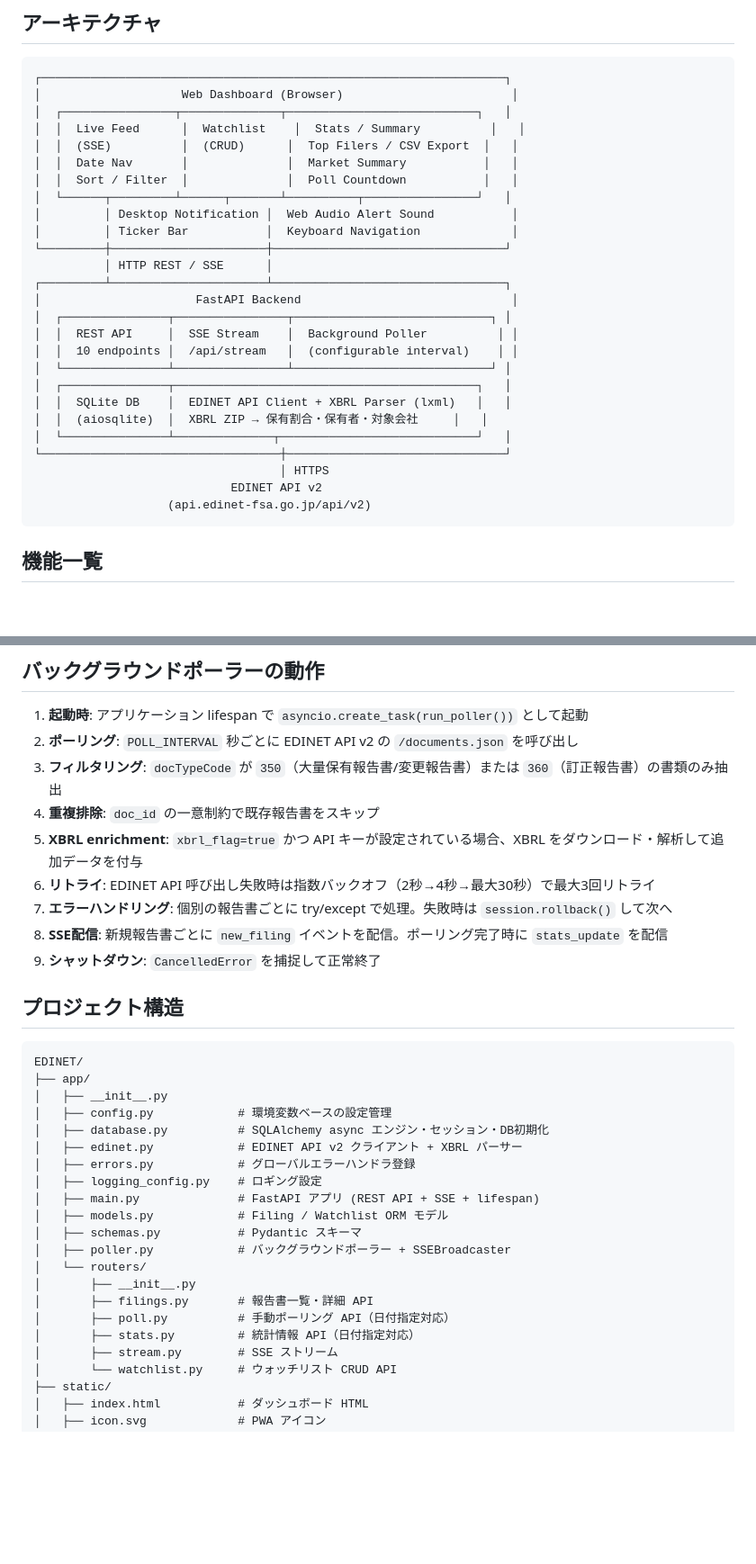
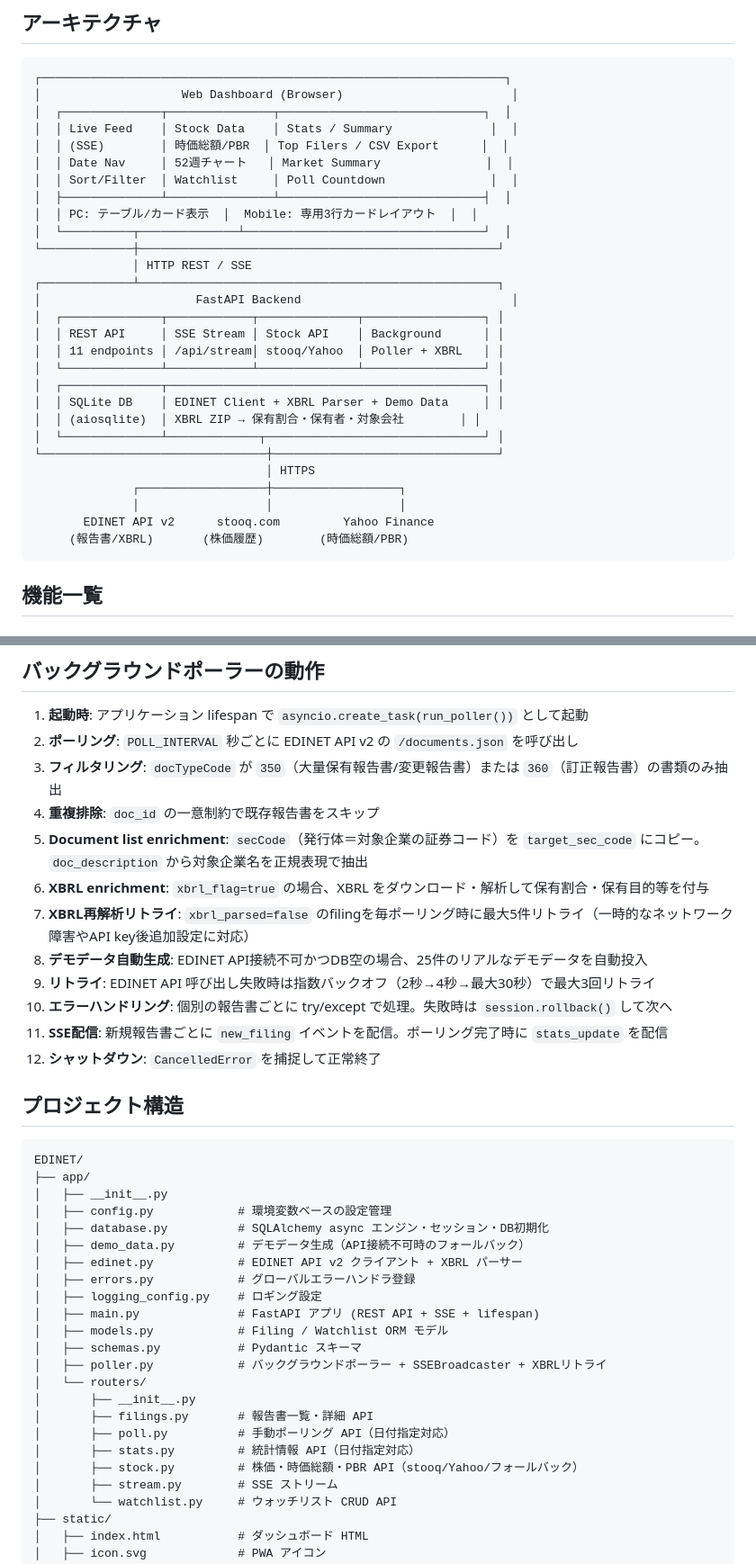
Before and after one commit to yuu2811/EDINET, a Markdown page: README.md, 2 parts joined by grey strips. Shown at 90% size. GitHub-like rendering; blank space fills up the shorter version.

````diff
--- a/README.md
+++ b/README.md
@@ -7,30 +7,32 @@ EDINETから大量保有報告書・変更報告書をリアルタイムに検
 ```
 ┌──────────────────────────────────────────────────────────────────┐
 │                    Web Dashboard (Browser)                        │
-│  ┌────────────────┬──────────────┬───────────────────────────┐   │
-│  │  Live Feed      │  Watchlist    │  Stats / Summary          │   │
-│  │  (SSE)          │  (CRUD)      │  Top Filers / CSV Export  │   │
-│  │  Date Nav       │              │  Market Summary           │   │
-│  │  Sort / Filter  │              │  Poll Countdown           │   │
-│  └──────┬─────────┴──────┬───────┴──────────┬────────────────┘   │
-│         │ Desktop Notification │  Web Audio Alert Sound           │
-│         │ Ticker Bar           │  Keyboard Navigation             │
-└─────────┼──────────────────────┼─────────────────────────────────┘
-          │ HTTP REST / SSE      │
-┌─────────┴──────────────────────┴─────────────────────────────────┐
+│  ┌──────────────┬───────────────┬─────────────────────────────┐  │
+│  │ Live Feed    │ Stock Data    │ Stats / Summary              │  │
+│  │ (SSE)        │ 時価総額/PBR  │ Top Filers / CSV Export      │  │
+│  │ Date Nav     │ 52週チャート   │ Market Summary               │  │
+│  │ Sort/Filter  │ Watchlist     │ Poll Countdown               │  │
+│  ├──────────────┴───────────────┴─────────────────────────────┤  │
+│  │ PC: テーブル/カード表示  │  Mobile: 専用3行カードレイアウト  │  │
+│  └──────────┬──────────────┴──────────────────────────────────┘  │
+└─────────────┼───────────────────────────────────────────────────┘
+              │ HTTP REST / SSE
+┌─────────────┴───────────────────────────────────────────────────┐
 │                      FastAPI Backend                              │
-│  ┌───────────────┬────────────────┬────────────────────────────┐ │
-│  │  REST API     │  SSE Stream    │  Background Poller          │ │
-│  │  10 endpoints │  /api/stream   │  (configurable interval)    │ │
-│  └───────────────┴────────────────┴────────────────────────────┘ │
-│  ┌───────────────┬───────────────────────────────────────────┐   │
-│  │  SQLite DB    │  EDINET API Client + XBRL Parser (lxml)   │   │
-│  │  (aiosqlite)  │  XBRL ZIP → 保有割合・保有者・対象会社     │   │
-│  └───────────────┴──────────────┬────────────────────────────┘   │
-└──────────────────────────────────┼───────────────────────────────┘
-                                   │ HTTPS
-                            EDINET API v2
-                   (api.edinet-fsa.go.jp/api/v2)
+│  ┌──────────────┬────────────┬──────────────┬─────────────────┐ │
+│  │ REST API     │ SSE Stream │ Stock API    │ Background      │ │
+│  │ 11 endpoints │ /api/stream│ stooq/Yahoo  │ Poller + XBRL   │ │
+│  └──────────────┴────────────┴──────────────┴─────────────────┘ │
+│  ┌──────────────┬─────────────────────────────────────────────┐ │
+│  │ SQLite DB    │ EDINET Client + XBRL Parser + Demo Data     │ │
+│  │ (aiosqlite)  │ XBRL ZIP → 保有割合・保有者・対象会社        │ │
+│  └──────────────┴─────────────┬───────────────────────────────┘ │
+└────────────────────────────────┼────────────────────────────────┘
+                                 │ HTTPS
+              ┌──────────────────┼──────────────────┐
+              │                  │                  │
+       EDINET API v2      stooq.com         Yahoo Finance
+     (報告書/XBRL)       (株価履歴)        (時価総額/PBR)
 ```
 
 ## 機能一覧
@@ -360,11 +403,14 @@ EDINET から取得した XBRL ZIP ファイルを解析し、大量保有報告
 2. **ポーリング**: `POLL_INTERVAL` 秒ごとに EDINET API v2 の `/documents.json` を呼び出し
 3. **フィルタリング**: `docTypeCode` が `350`（大量保有報告書/変更報告書）または `360`（訂正報告書）の書類のみ抽出
 4. **重複排除**: `doc_id` の一意制約で既存報告書をスキップ
-5. **XBRL enrichment**: `xbrl_flag=true` かつ API キーが設定されている場合、XBRL をダウンロード・解析して追加データを付与
-6. **リトライ**: EDINET API 呼び出し失敗時は指数バックオフ（2秒→4秒→最大30秒）で最大3回リトライ
-7. **エラーハンドリング**: 個別の報告書ごとに try/except で処理。失敗時は `session.rollback()` して次へ
-8. **SSE配信**: 新規報告書ごとに `new_filing` イベントを配信。ポーリング完了時に `stats_update` を配信
-9. **シャットダウン**: `CancelledError` を捕捉して正常終了
+5. **Document list enrichment**: `secCode`（発行体＝対象企業の証券コード）を `target_sec_code` にコピー。`doc_description` から対象企業名を正規表現で抽出
+6. **XBRL enrichment**: `xbrl_flag=true` の場合、XBRL をダウンロード・解析して保有割合・保有目的等を付与
+7. **XBRL再解析リトライ**: `xbrl_parsed=false` のfilingを毎ポーリング時に最大5件リトライ（一時的なネットワーク障害やAPI key後追加設定に対応）
+8. **デモデータ自動生成**: EDINET API接続不可かつDB空の場合、25件のリアルなデモデータを自動投入
+9. **リトライ**: EDINET API 呼び出し失敗時は指数バックオフ（2秒→4秒→最大30秒）で最大3回リトライ
+10. **エラーハンドリング**: 個別の報告書ごとに try/except で処理。失敗時は `session.rollback()` して次へ
+11. **SSE配信**: 新規報告書ごとに `new_filing` イベントを配信。ポーリング完了時に `stats_update` を配信
+12. **シャットダウン**: `CancelledError` を捕捉して正常終了
 
 ## プロジェクト構造
 
@@ -374,18 +420,20 @@ EDINET/
 │   ├── __init__.py
 │   ├── config.py            # 環境変数ベースの設定管理
 │   ├── database.py          # SQLAlchemy async エンジン・セッション・DB初期化
+│   ├── demo_data.py         # デモデータ生成（API接続不可時のフォールバック）
 │   ├── edinet.py            # EDINET API v2 クライアント + XBRL パーサー
 │   ├── errors.py            # グローバルエラーハンドラ登録
 │   ├── logging_config.py    # ロギング設定
 │   ├── main.py              # FastAPI アプリ (REST API + SSE + lifespan)
 │   ├── models.py            # Filing / Watchlist ORM モデル
 │   ├── schemas.py           # Pydantic スキーマ
-│   ├── poller.py            # バックグラウンドポーラー + SSEBroadcaster
+│   ├── poller.py            # バックグラウンドポーラー + SSEBroadcaster + XBRLリトライ
 │   └── routers/
 │       ├── __init__.py
 │       ├── filings.py       # 報告書一覧・詳細 API
 │       ├── poll.py          # 手動ポーリング API（日付指定対応）
 │       ├── stats.py         # 統計情報 API（日付指定対応）
+│       ├── stock.py         # 株価・時価総額・PBR API（stooq/Yahoo/フォールバック）
 │       ├── stream.py        # SSE ストリーム
 │       └── watchlist.py     # ウォッチリスト CRUD API
 ├── static/
````
Also changed, not shown: other parts of README.md (+104 -1 lines).
